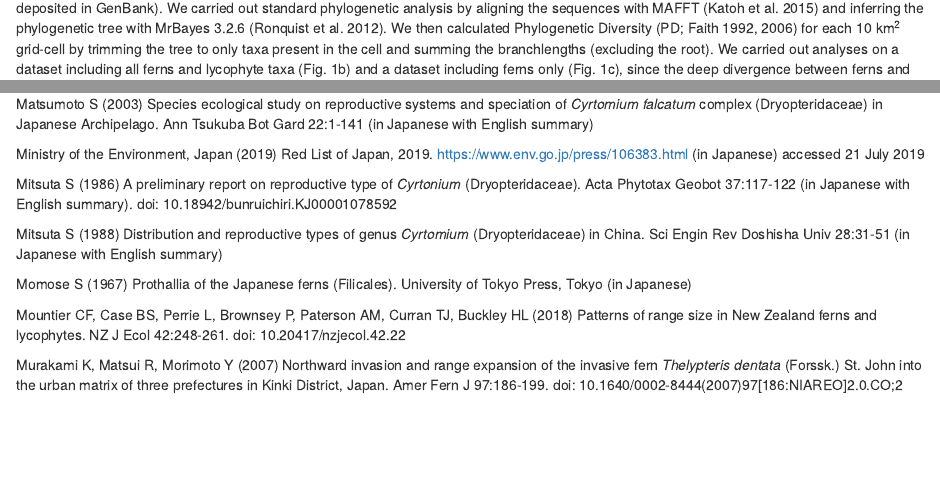
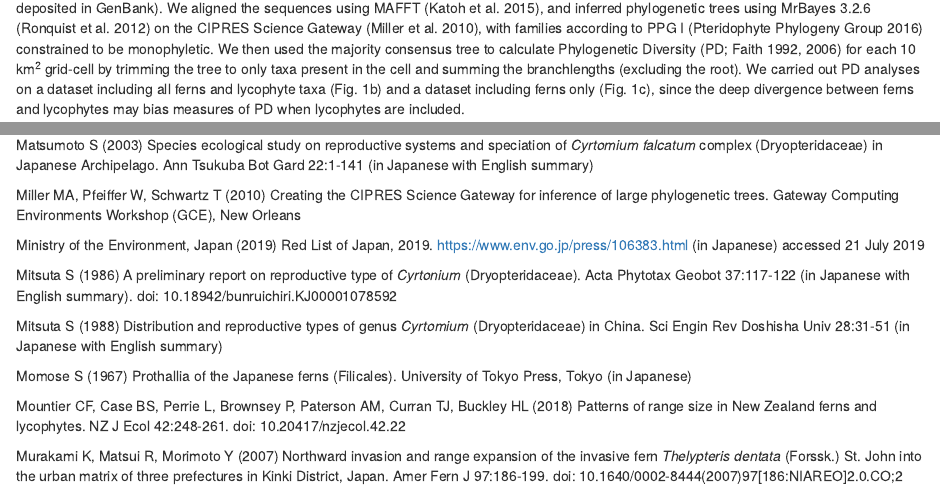
Before and after one commit to joelnitta/japan_ferns_review, an R Markdown document (manuscript/japan_ferns_diversity_ms.Rmd): the page in a window 1100 px wide, from 3160 px down, and a second part further down, joined at a grey line. Rendered offline with R 4.5, knitr and Pandoc, with nearby package versions; drawn as R Markdown's standard HTML page in place of the format the file asks for; some code elsewhere in the file could not run offline; common packages that the code uses without loading them are loaded.

Commit message:
Update ms

````diff
--- a/manuscript/japan_ferns_diversity_ms.Rmd
+++ b/manuscript/japan_ferns_diversity_ms.Rmd
@@ -163,4 +163,4 @@ pd_ferns <- arrange(pd_ferns, desc(pd_obs))
 pd_pteridos <- arrange(pd_pteridos, desc(pd_obs))
 ```
 
-Species richness is only one dimension of biodiversity; phylogenetic diversity is also important to consider for understanding biogeographic patterns and setting conservation priorities (Faith 1992). We updated the *rbcL* sequence dataset of Ebihara et al. (2010) by making several additions and corrections, which resulted in coverage of `r percent(Ntip(japan_pterido_tree)/nrow(repro_data), suffix = " %")` of the native taxa (Electronic supplementary material 1; newly generated sequences deposited in GenBank). We carried out standard phylogenetic analysis by aligning the sequences with MAFFT (Katoh et al. 2015) and inferring the phylogenetic tree with MrBayes 3.2.6 (Ronquist et al. 2012). We then calculated Phylogenetic Diversity (PD; Faith 1992, 2006) for each 10 km^2^ grid-cell by trimming the tree to only taxa present in the cell and summing the branchlengths (excluding the root). We carried out analyses on a dataset including all ferns and lycophyte taxa (Fig. 1b) and a dataset including ferns only (Fig. 1c), since the deep divergence between ferns and lycophytes may bias measures of PD when lycophytes are included. The highest PD value was obtained in a grid in Wakayama Prefecture (grid code: `r pd_pteridos$secondary_grid_code[1]`), the second highest in the northern part of the Okinawa Island (grid code: `r pd_pteridos$secondary_grid_code[2]`) and third highest in Iriomote Island (grid code: `r pd_pteridos$secondary_grid_code[3]`), the latter two located in the southwestern-most part of the archipelago. In the result of PD analyses, the Yakushima grid (grid code: 453034) with maximum species richness was ranked `r which(pd_pteridos$secondary_grid_code == "453034")`th in the PD analysis using ferns+lycophytes, and `r which(pd_ferns$secondary_grid_code == "453034")`th in that only using ferns, respectively. The disparity of the results might suggest the difference in their constituent species---species richness in Yakushima Island is a result of the presence of some species-rich genera (e.g., 19 taxa of *Dryopteris*, 16 taxa of *Diplazium*, 14 taxa of *Athyrium*).
+Species richness is only one dimension of biodiversity; phylogenetic diversity is also important to consider for understanding biogeographic patterns and setting conservation priorities (Faith 1992). We updated the *rbcL* sequence dataset of Ebihara et al. (2010) by making several additions and corrections, which resulted in coverage of `r percent(Ntip(japan_pterido_tree)/nrow(repro_data), suffix = " %")` of the native taxa (Electronic supplementary material 1; newly generated sequences deposited in GenBank). We aligned the sequences using MAFFT (Katoh et al. 2015), and inferred phylogenetic trees using MrBayes 3.2.6 (Ronquist et al. 2012) on the CIPRES Science Gateway (Miller et al. 2010), with families according to PPG I (Pteridophyte Phylogeny Group 2016) constrained to be monophyletic. We then used the majority consensus tree to calculate Phylogenetic Diversity (PD; Faith 1992, 2006) for each 10 km^2^ grid-cell by trimming the tree to only taxa present in the cell and summing the branchlengths (excluding the root). We carried out PD analyses on a dataset including all ferns and lycophyte taxa (Fig. 1b) and a dataset including ferns only (Fig. 1c), since the deep divergence between ferns and lycophytes may bias measures of PD when lycophytes are included.
--- a/manuscript/refs.md
+++ b/manuscript/refs.md
@@ -308,6 +308,10 @@ speciation of *Cyrtomium* *falcatum* complex (Dryopteridaceae) in
 Japanese Archipelago. Ann Tsukuba Bot Gard 22:1-141 (in Japanese with
 English summary)
 
+Miller MA, Pfeiffer W, Schwartz T (2010) Creating the CIPRES Science Gateway
+for inference of large phylogenetic trees. Gateway
+Computing Environments Workshop (GCE), New Orleans
+
 Ministry of the Environment, Japan (2019) Red List of Japan, 2019.
 https://www.env.go.jp/press/106383.html (in Japanese) accessed 21 July
 2019
````
Also changed, not shown: code/packages.R (+12 -10 lines), manuscript/japan_ferns_diversity_ms.Rmd (2 more changed lines), 1 other file.
